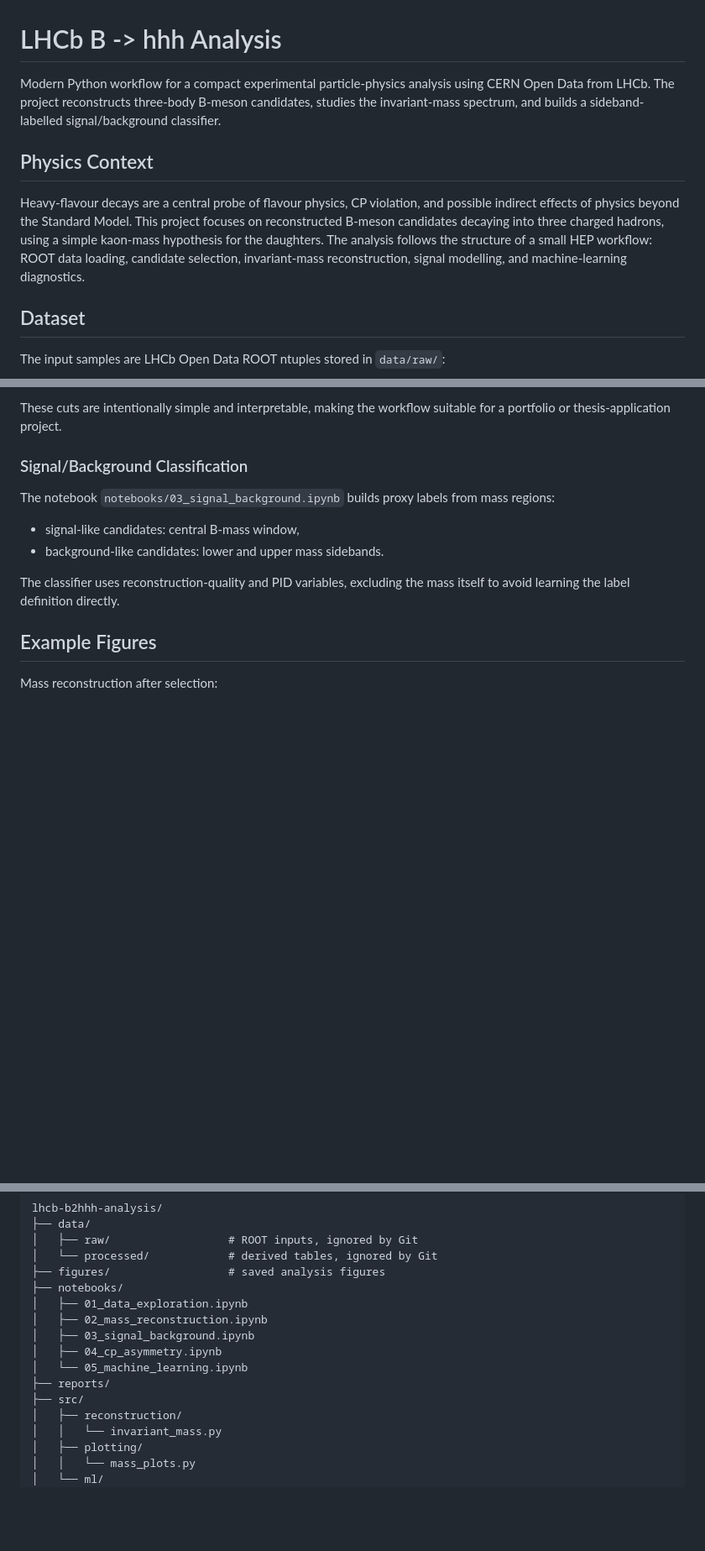
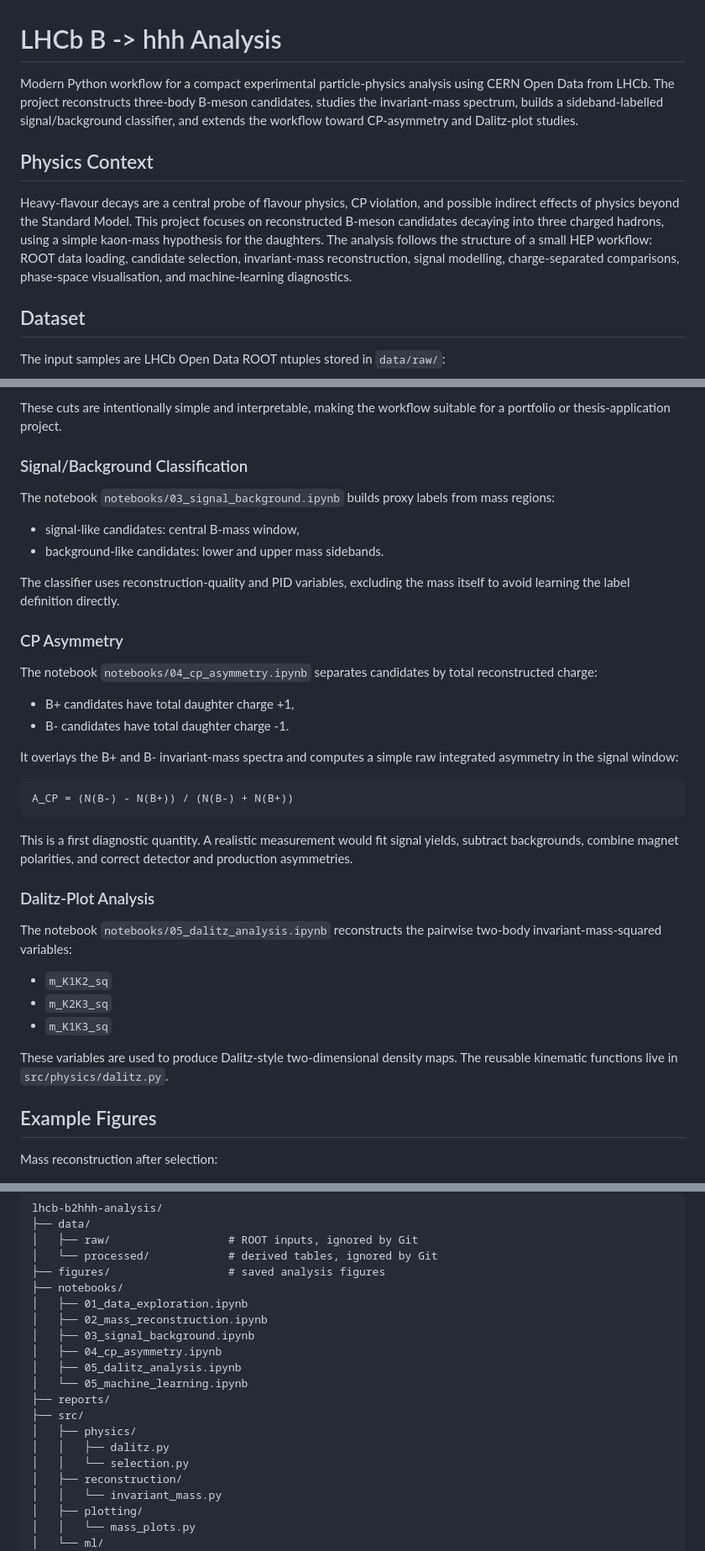
Before and after one commit to yanisidir/lhcb-b2hhh-analysis, a Markdown page: README.md, 3 parts joined by grey strips. Shown: that part at 84% size. Drawn GitHub-style; blank space fills up the shorter version.

````diff
--- a/README.md
+++ b/README.md
@@ -1,10 +1,10 @@
 # LHCb B -> hhh Analysis
 
-Modern Python workflow for a compact experimental particle-physics analysis using CERN Open Data from LHCb. The project reconstructs three-body B-meson candidates, studies the invariant-mass spectrum, and builds a sideband-labelled signal/background classifier.
+Modern Python workflow for a compact experimental particle-physics analysis using CERN Open Data from LHCb. The project reconstructs three-body B-meson candidates, studies the invariant-mass spectrum, builds a sideband-labelled signal/background classifier, and extends the workflow toward CP-asymmetry and Dalitz-plot studies.
 
 ## Physics Context
 
-Heavy-flavour decays are a central probe of flavour physics, CP violation, and possible indirect effects of physics beyond the Standard Model. This project focuses on reconstructed B-meson candidates decaying into three charged hadrons, using a simple kaon-mass hypothesis for the daughters. The analysis follows the structure of a small HEP workflow: ROOT data loading, candidate selection, invariant-mass reconstruction, signal modelling, and machine-learning diagnostics.
+Heavy-flavour decays are a central probe of flavour physics, CP violation, and possible indirect effects of physics beyond the Standard Model. This project focuses on reconstructed B-meson candidates decaying into three charged hadrons, using a simple kaon-mass hypothesis for the daughters. The analysis follows the structure of a small HEP workflow: ROOT data loading, candidate selection, invariant-mass reconstruction, signal modelling, charge-separated comparisons, phase-space visualisation, and machine-learning diagnostics.
 
 ## Dataset
 
@@ -57,6 +59,31 @@ The notebook `notebooks/03_signal_background.ipynb` builds proxy labels from mas
 
 The classifier uses reconstruction-quality and PID variables, excluding the mass itself to avoid learning the label definition directly.
 
+### CP Asymmetry
+
+The notebook `notebooks/04_cp_asymmetry.ipynb` separates candidates by total reconstructed charge:
+
+- B+ candidates have total daughter charge +1,
+- B- candidates have total daughter charge -1.
+
+It overlays the B+ and B- invariant-mass spectra and computes a simple raw integrated asymmetry in the signal window:
+
+```text
+A_CP = (N(B-) - N(B+)) / (N(B-) + N(B+))
+```
+
+This is a first diagnostic quantity. A realistic measurement would fit signal yields, subtract backgrounds, combine magnet polarities, and correct detector and production asymmetries.
+
+### Dalitz-Plot Analysis
+
+The notebook `notebooks/05_dalitz_analysis.ipynb` reconstructs the pairwise two-body invariant-mass-squared variables:
+
+- `m_K1K2_sq`
+- `m_K2K3_sq`
+- `m_K1K3_sq`
+
+These variables are used to produce Dalitz-style two-dimensional density maps. The reusable kinematic functions live in `src/physics/dalitz.py`.
+
 ## Example Figures
 
 Mass reconstruction after selection:
@@ -88,9 +123,13 @@ lhcb-b2hhh-analysis/
 │   ├── 02_mass_reconstruction.ipynb
 │   ├── 03_signal_background.ipynb
 │   ├── 04_cp_asymmetry.ipynb
+│   ├── 05_dalitz_analysis.ipynb
 │   └── 05_machine_learning.ipynb
 ├── reports/
 ├── src/
+│   ├── physics/
+│   │   ├── dalitz.py
+│   │   └── selection.py
 │   ├── reconstruction/
 │   │   └── invariant_mass.py
 │   ├── plotting/
````
Also changed, not shown: other parts of README.md (+12 -0 lines), figures/B_minus_mass_distribution.png (added), figures/B_plus_mass_distribution.png (added), figures/cp_mass_overlay.png (added), figures/dalitz_mK1K2_vs_mK1K3.png (added), figures/dalitz_mK1K2_vs_mK2K3.png (added), figures/dalitz_mK2K3_vs_mK1K3.png (added), 5 other files.
